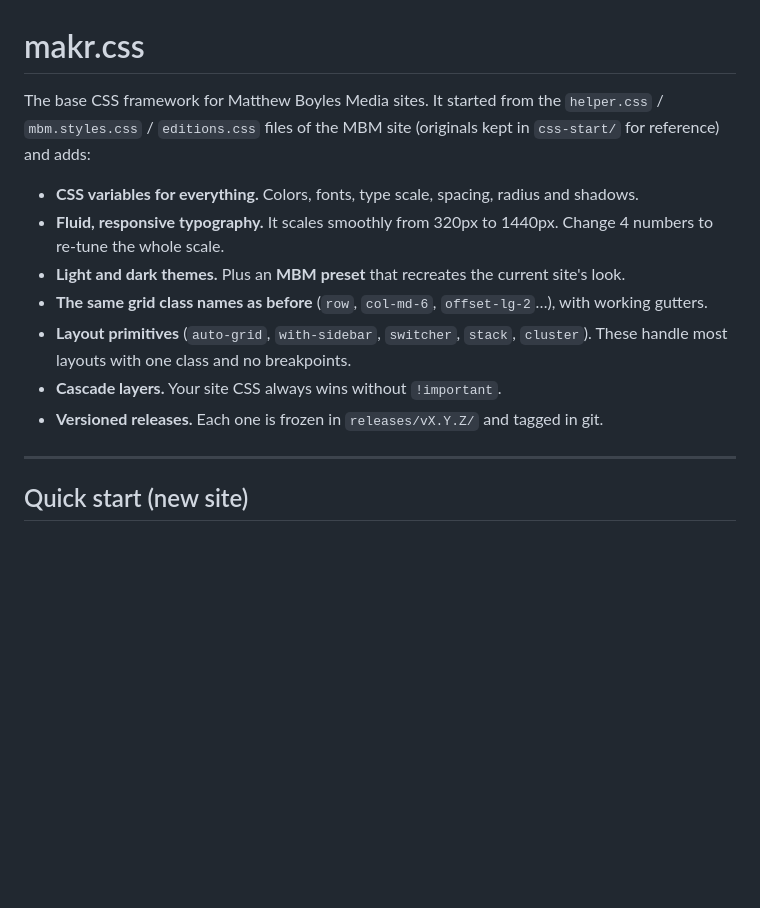
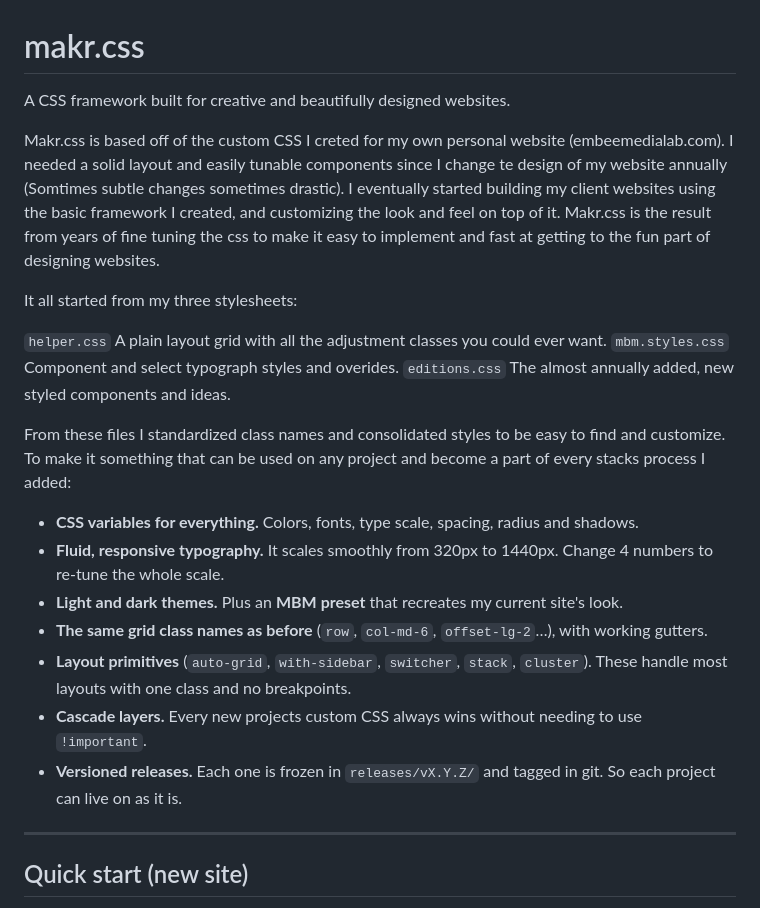
Before and after one commit to embeeML/makr.css, a Markdown page: README.md, the part around the change. Drawn GitHub-style; blank space fills up the shorter version.

Commit message:
updated readme with some background info and extra tips

```diff
--- a/README.md
+++ b/README.md
@@ -1,16 +1,24 @@
 # makr.css
 
-The base CSS framework for Matthew Boyles Media sites. It started from the
-`helper.css` / `mbm.styles.css` / `editions.css` files of the MBM site
-(originals kept in `css-start/` for reference) and adds:
+A CSS framework built for creative and beautifully designed websites.
+
+Makr.css is based off of the custom CSS I creted for my own personal website (embeemedialab.com). I needed a solid layout and easily tunable components since I change te design of my website annually (Somtimes subtle changes sometimes drastic). I eventually started building my client websites using the basic framework I created, and customizing the look and feel on top of it.  Makr.css is the result from years of fine tuning the css to make it easy to implement and fast at getting to the fun part of designing websites.
+
+It all started from my three stylesheets:
+
+`helper.css` A plain layout grid with all the adjustment classes you could ever want.
+`mbm.styles.css` Component and select typograph styles and overides.
+`editions.css` The almost annually added, new styled components and ideas.
+
+From these files I standardized class names and consolidated styles to be easy to find and customize. To make it something that can be used on any project and become a part of every stacks process I added:
 
 - **CSS variables for everything.** Colors, fonts, type scale, spacing, radius and shadows.
 - **Fluid, responsive typography.** It scales smoothly from 320px to 1440px. Change 4 numbers to re-tune the whole scale.
-- **Light and dark themes.** Plus an **MBM preset** that recreates the current site's look.
+- **Light and dark themes.** Plus an **MBM preset** that recreates my current site's look.
 - **The same grid class names as before** (`row`, `col-md-6`, `offset-lg-2`…), with working gutters.
 - **Layout primitives** (`auto-grid`, `with-sidebar`, `switcher`, `stack`, `cluster`). These handle most layouts with one class and no breakpoints.
-- **Cascade layers.** Your site CSS always wins without `!important`.
-- **Versioned releases.** Each one is frozen in `releases/vX.Y.Z/` and tagged in git.
+- **Cascade layers.** Every new projects custom CSS always wins without needing to use `!important`.
+- **Versioned releases.** Each one is frozen in `releases/vX.Y.Z/` and tagged in git. So each project can live on as it is.
 
 ---
 
```
